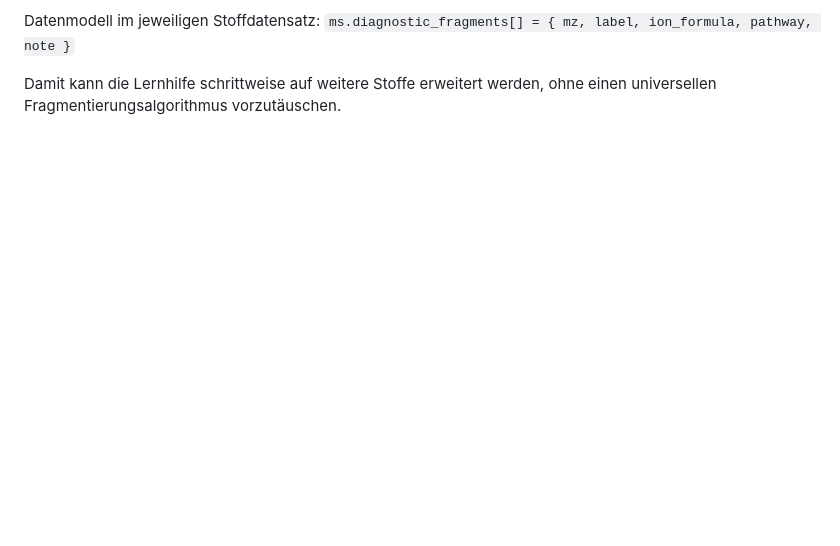
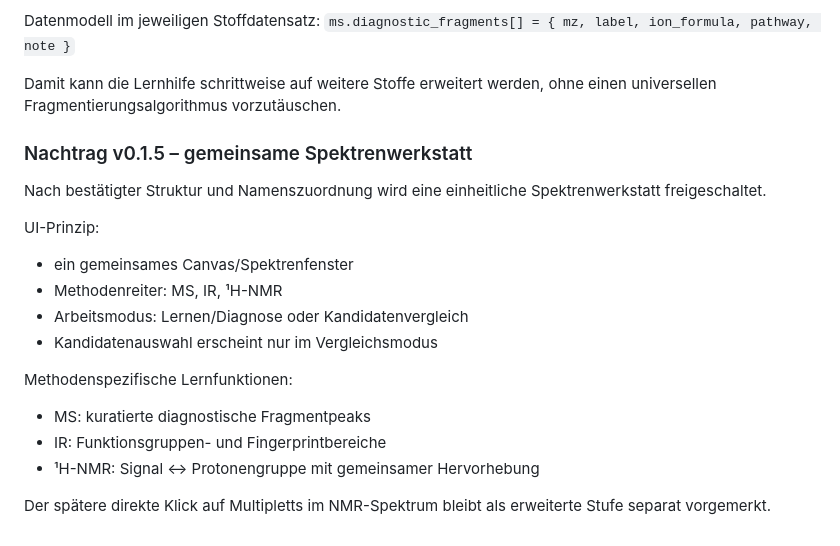
Before and after one commit to ekerzendorfer/STRUKTUR_LAB, a Markdown page: STRUKTUR_LAB_SPEC_v0.1.md, the part around the change. Drawn GitHub-style; blank space fills up the shorter version.

Commit message:
docs: specify spectra workbench architecture

```diff
--- a/STRUKTUR_LAB_SPEC_v0.1.md
+++ b/STRUKTUR_LAB_SPEC_v0.1.md
@@ -201,3 +201,21 @@ Datenmodell im jeweiligen Stoffdatensatz:
 `ms.diagnostic_fragments[] = { mz, label, ion_formula, pathway, note }`
 
 Damit kann die Lernhilfe schrittweise auf weitere Stoffe erweitert werden, ohne einen universellen Fragmentierungsalgorithmus vorzutäuschen.
+
+
+### Nachtrag v0.1.5 – gemeinsame Spektrenwerkstatt
+
+Nach bestätigter Struktur und Namenszuordnung wird eine einheitliche Spektrenwerkstatt freigeschaltet.
+
+UI-Prinzip:
+- ein gemeinsames Canvas/Spektrenfenster
+- Methodenreiter: MS, IR, ¹H-NMR
+- Arbeitsmodus: Lernen/Diagnose oder Kandidatenvergleich
+- Kandidatenauswahl erscheint nur im Vergleichsmodus
+
+Methodenspezifische Lernfunktionen:
+- MS: kuratierte diagnostische Fragmentpeaks
+- IR: Funktionsgruppen- und Fingerprintbereiche
+- ¹H-NMR: Signal ↔ Protonengruppe mit gemeinsamer Hervorhebung
+
+Der spätere direkte Klick auf Multipletts im NMR-Spektrum bleibt als erweiterte Stufe separat vorgemerkt.
```
